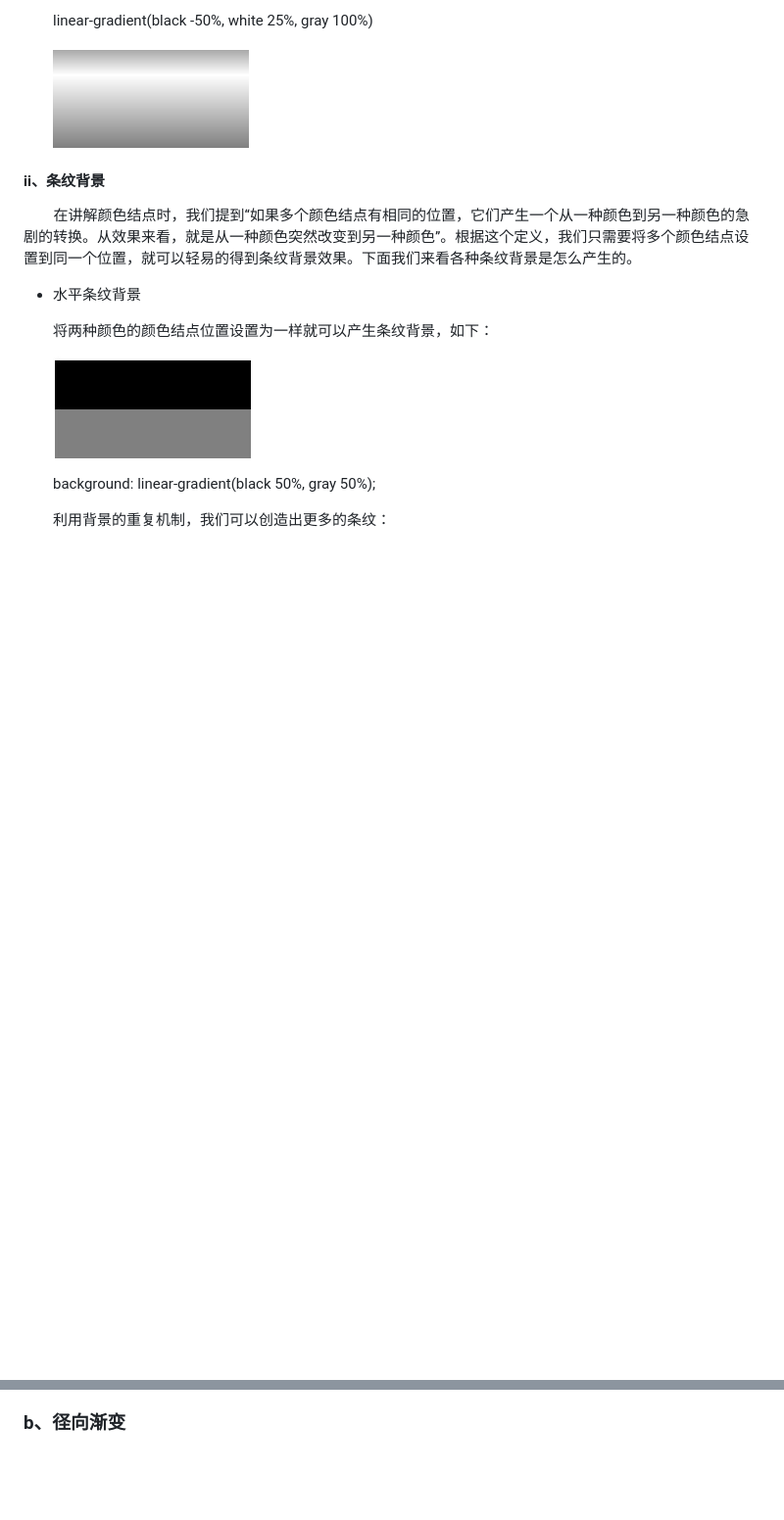
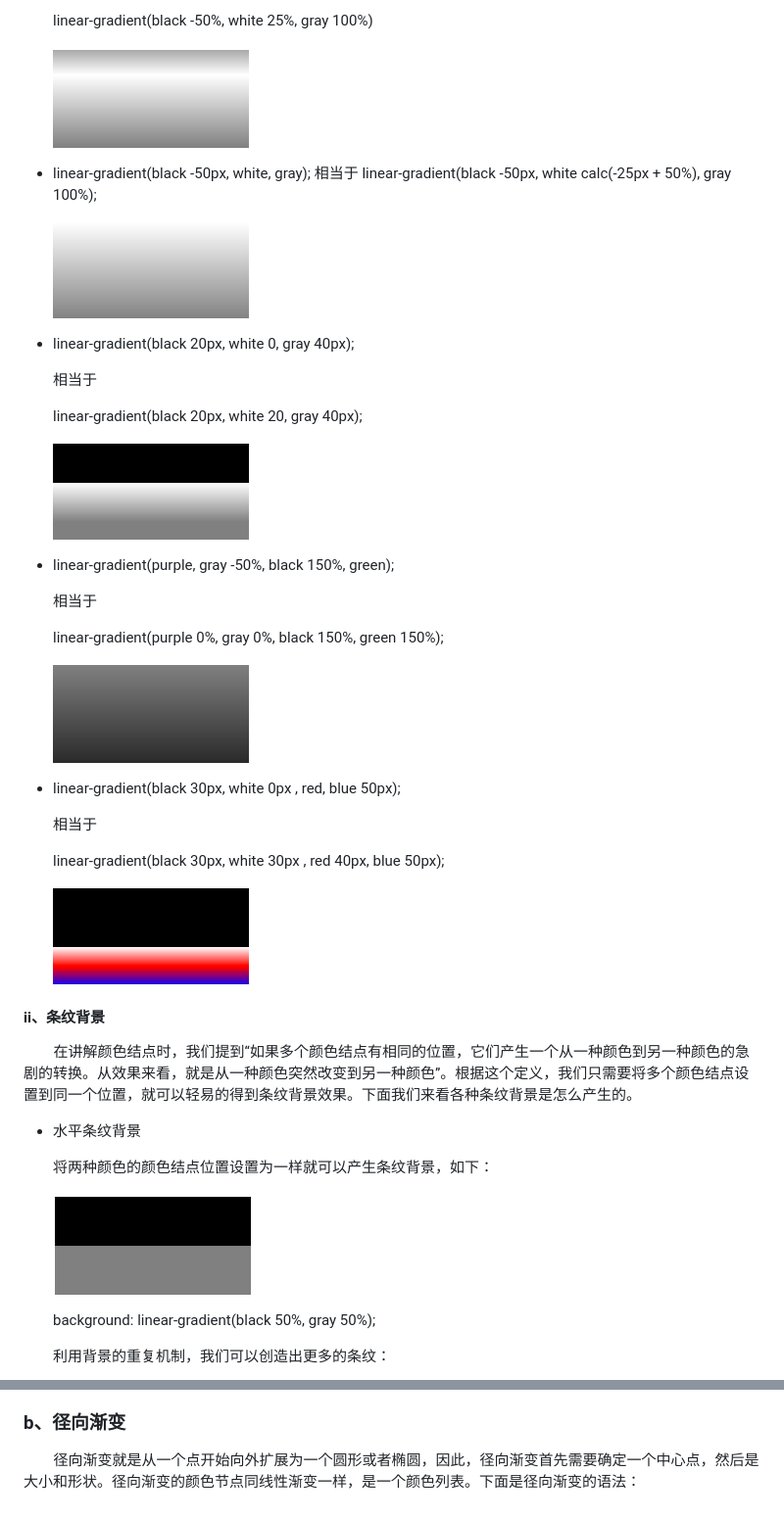
Before and after one commit to LiHongyao/CSS, a Markdown page: 第05章 元素背景.md, 2 parts joined by grey strips. Shown: that part at 98% size. Rendered like a GitHub page; pictures changed too: IMGS/stripe-gradient-4.png (added), IMGS/stripe-gradient-5.png (added), IMGS/stripe-gradient-6.png (added); blank space fills up the shorter version.

Commit message:
内容更新

```diff
--- a/第05章 元素背景.md
+++ b/第05章 元素背景.md
@@ -274,6 +274,36 @@ background: color image repeat attachment position;
 
   ![](IMGS/repeating-linear-gradient-4.png)
 
+- linear-gradient(black -50px, white, gray);
+  相当于
+  linear-gradient(black -50px, white calc(-25px + 50%), gray 100%);
+
+  ![](IMGS/stripe-gradient-4.png)
+
+- linear-gradient(black 20px, white 0, gray 40px);
+
+  相当于
+
+  linear-gradient(black 20px, white 20, gray 40px);
+
+  ![](IMGS/stripe-gradient-5.png)
+
+- linear-gradient(purple, gray -50%, black 150%, green);
+
+  相当于
+
+  linear-gradient(purple 0%, gray 0%, black 150%, green 150%);
+
+  ![](IMGS/stripe-gradient-6.png)
+
+- linear-gradient(black 30px, white 0px , red, blue 50px);
+
+  相当于
+
+  linear-gradient(black 30px, white 30px , red 40px, blue 50px);
+
+  ![](IMGS/stripe-gradient-7.png)
+
 #### ii、条纹背景
 
   在讲解颜色结点时，我们提到“如果多个颜色结点有相同的位置，它们产生一个从一种颜色到另一种颜色的急剧的转换。从效果来看，就是从一种颜色突然改变到另一种颜色”。根据这个定义，我们只需要将多个颜色结点设置到同一个位置，就可以轻易的得到条纹背景效果。下面我们来看各种条纹背景是怎么产生的。
@@ -305 +355,3 @@ background: color image repeat attachment position;
 ### b、径向渐变
+
+  径向渐变就是从一个点开始向外扩展为一个圆形或者椭圆，因此，径向渐变首先需要确定一个中心点，然后是大小和形状。径向渐变的颜色节点同线性渐变一样，是一个颜色列表。下面是径向渐变的语法：
```
Also changed, not shown: other parts of 第05章 元素背景.md (+20 -0 lines), IMGS/angles-gradient-1.png (added), IMGS/vertical-gradient-1.png (added).
